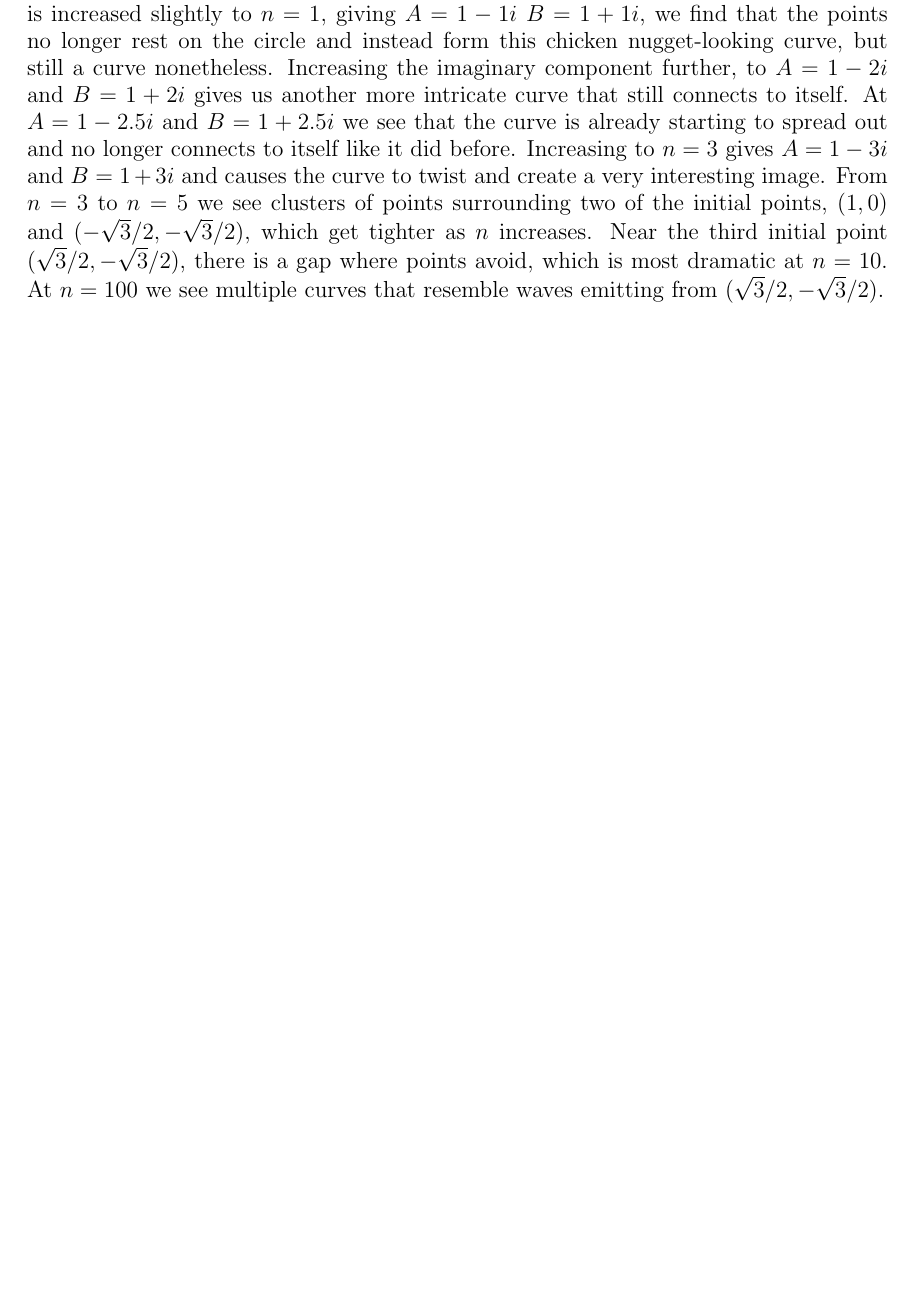
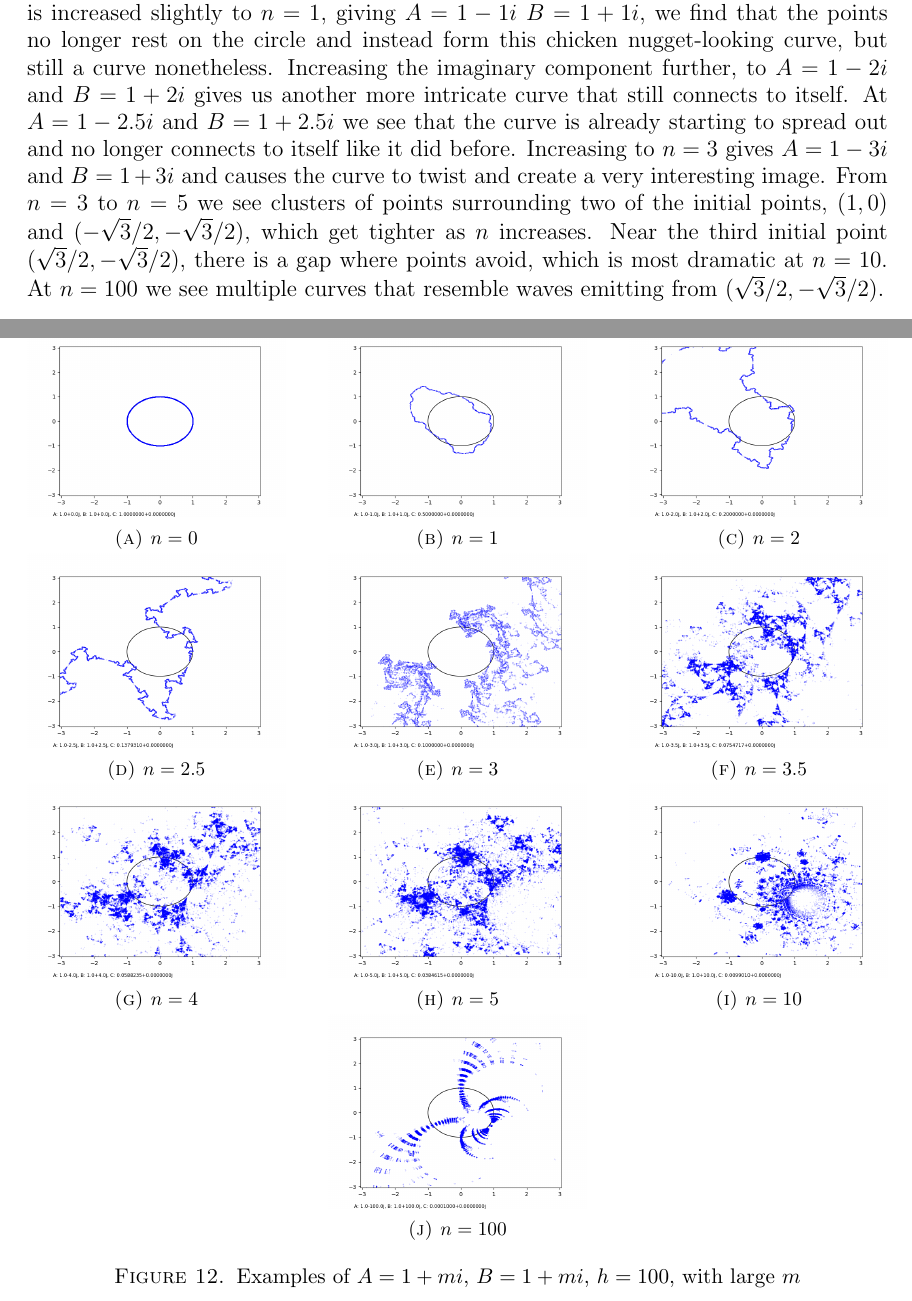
Before and after one commit to scerbone121/ma499report, a LaTeX paper (ma498paper.tex): part of page 12 of 14 before the commit and two parts of pages 12 and 13 of 17 after it, the two joined at a grey line, cut so that both start at the same text, the shorter picture padded with empty space. Compiled offline with pdfLaTeX.

Commit message:
add initial figure to full-size index

```diff
--- a/ma498paper.tex
+++ b/ma498paper.tex
@@ -588,6 +626,79 @@ Some of the images appear to explode when the imaginary components of the cross-
 
 Take cross-ratios $A=1-ni$ and $B=1+ni$ as an example of this. Here we have a collection of $A=1-ni$ and $B=1+ni$ with different values of $n$. In the first image, the cross-ratios are $A=1$, $B=1$, $C=1$ using $n=0$, which simply gives us a circle. From now on, I will only be referring to cross-ratios $A$ and $B$, since $C$ is not an input and is instead calculated using the relation $A\cdot B\cdot C=1$. Once the imaginary component is increased slightly to $n=1$, giving $A=1-1i$ $B=1+1i$, we find that the points no longer rest on the circle and instead form this chicken nugget-looking curve, but still a curve nonetheless. Increasing the imaginary component further, to $A=1-2i$ and $B=1+2i$ gives us another more intricate curve that still connects to itself. At $A=1-2.5i$ and $B=1+2.5i$ we see that the curve is already starting to spread out and no longer connects to itself like it did before. Increasing to $n=3$ gives $A=1-3i$ and $B=1+3i$ and causes the curve to twist and create a very interesting image. From $n=3$ to $n=5$ we see clusters of points surrounding two of the initial points, $(1,0)$ and $(-\sqrt3/2,-\sqrt3/2)$, which get tighter as $n$ increases. Near the third initial point $(\sqrt3/2,-\sqrt3/2)$, there is a gap where points avoid, which is most dramatic at $n=10$. At $n=100$ we see multiple curves that resemble waves emitting from $(\sqrt3/2,-\sqrt3/2)$.
 
+\begin{figure}[H]
+     \centering
+     \captionsetup{justification=centering,font=small}
+
+     \begin{subfigure}[b]{0.3\textwidth}
+         \centering
+         \includegraphics[width=\textwidth]{images/nn/a0 b0 h100 d0.001 fixed xy.png}
+         \caption{$n=0$}
+         \label{fig:n0}
+     \end{subfigure}
+     \hfill
+     \begin{subfigure}[b]{0.3\textwidth}
+         \centering
+         \includegraphics[width=\textwidth]{images/nn/a-1 b1 h30 d0.01.png}
+         \caption{$n=1$}
+         \label{fig:n1}
+     \end{subfigure}
+     \hfill
+     \begin{subfigure}[b]{0.3\textwidth}
+         \centering
+         \includegraphics[width=\textwidth]{images/nn/a-2 b2 h30 d0.01.png}
+         \caption{$n=2$}
+         \label{fig:n2}
+     \end{subfigure}
+     \begin{subfigure}[b]{0.3\textwidth}
+         \centering
+         \includegraphics[width=\textwidth]{images/nn/a-2.5 b2.5 h30 d0.01.png}
+         \caption{$n=2.5$}
+         \label{fig:n2.5}
+     \end{subfigure}
+     \hfill
+     \begin{subfigure}[b]{0.3\textwidth}
+         \centering
+         \includegraphics[width=\textwidth]{images/nn/a-3 b3 h40 d0.025.png}
+         \caption{$n=3$}
+         \label{fig:n3}
+     \end{subfigure}
+     \hfill
+     \begin{subfigure}[b]{0.3\textwidth}
+         \centering
+         \includegraphics[width=\textwidth]{images/nn/a-3.5 b3.5 h30 d0.01.png}
+         \caption{$n=3.5$}
+         \label{fig:n3.5}
+    \end{subfigure}
+     \begin{subfigure}[b]{0.3\textwidth}
+         \centering
+         \includegraphics[width=\textwidth]{images/nn/a-4 b4 h30 d0.01.png}
+         \caption{$n=4$}
+         \label{fig:n4}
+     \end{subfigure}
+     \hfill
+     \begin{subfigure}[b]{0.3\textwidth}
+         \centering
+         \includegraphics[width=\textwidth]{images/nn/a-5 b5 h30 d0.01.png}
+         \caption{$n=5$}
+         \label{fig:n5}
+     \end{subfigure}
+     \hfill
+     \begin{subfigure}[b]{0.3\textwidth}
+         \centering
+         \includegraphics[width=\textwidth]{images/nn/a-10 b10 h30 d0.01.png}
+         \caption{$n=10$}
+         \label{fig:n10}
+    \end{subfigure}
+     \begin{subfigure}[b]{0.3\textwidth}
+         \centering
+         \includegraphics[width=\textwidth]{images/nn/a-100 b100 h40 d0.025.png}
+         \caption{$n=100$}
+         \label{fig:n100}
+    \end{subfigure}
+    \caption{Examples of $A=1+mi$, $B=1+mi$, $h=100$, with large $m$}
+    \label{fig:nn}
+\end{figure}
 
 \newpage
 \appendix
```
Also changed, not shown: ma498paper.tex (55 more changed lines).
